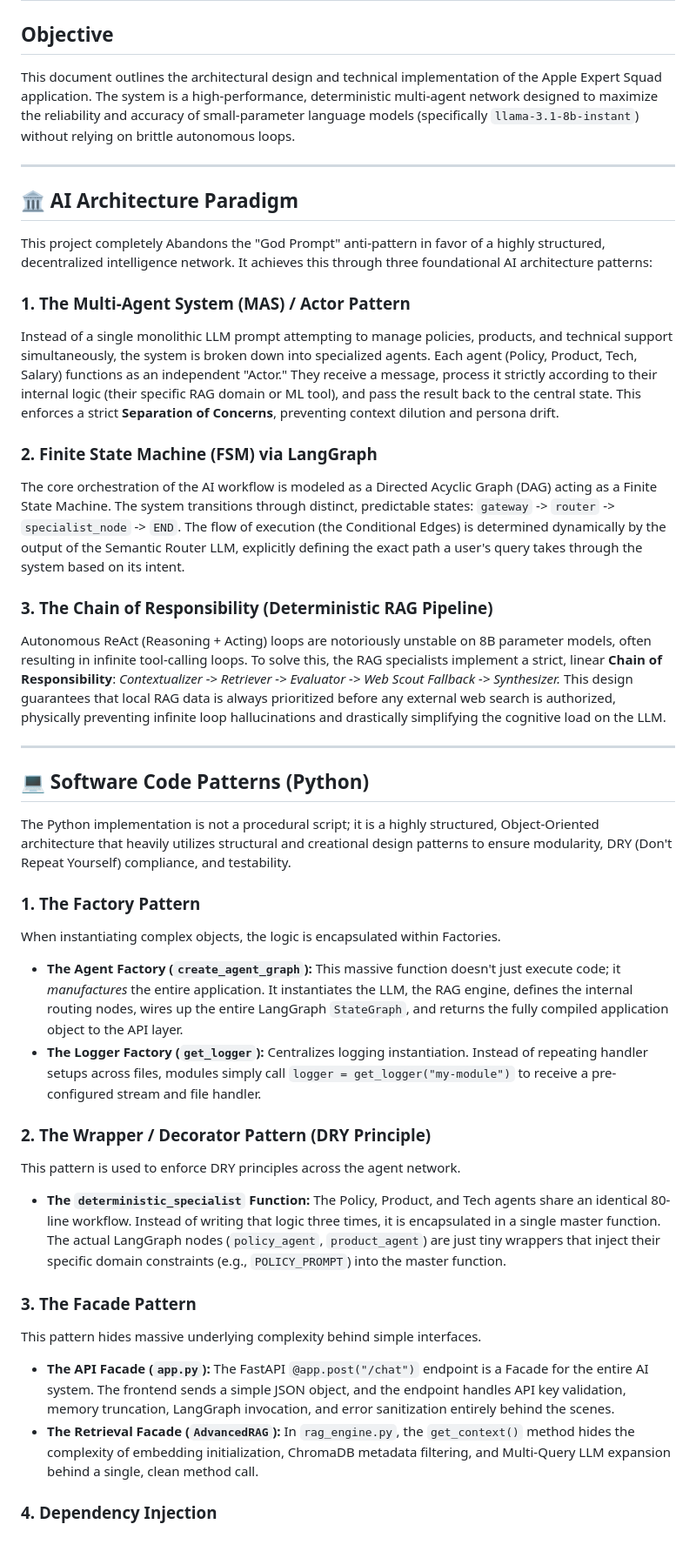
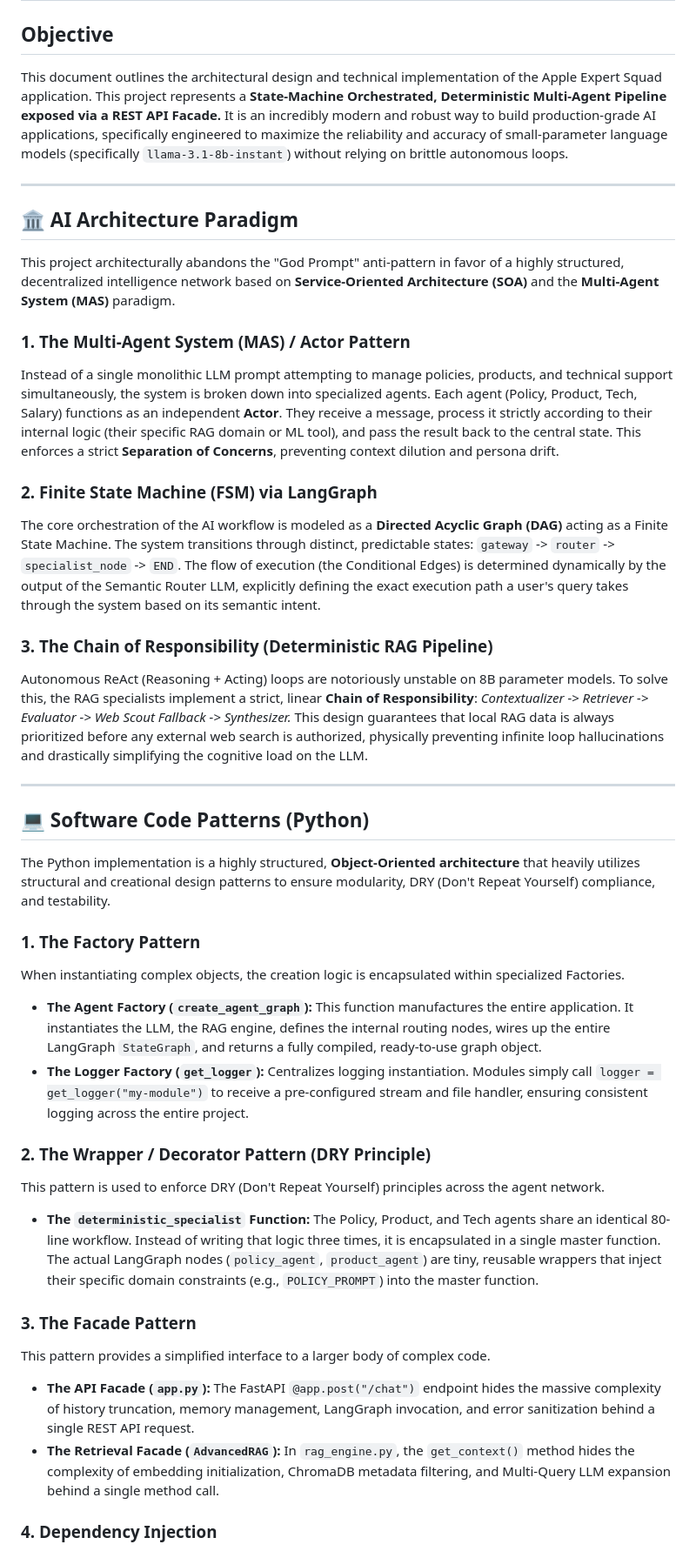
Before and after one commit to tomasyeo/mod5-assignment, a Markdown page: IMPLEMENTATION.md, the part around one of its changes. Shown at 87% size. Rendered like a GitHub page.

Commit message:
docs: finalize IMPLEMENTATION.md with proud architectural descriptions and refreshed library versions

```diff
--- a/IMPLEMENTATION.md
+++ b/IMPLEMENTATION.md
@@ -1,24 +1,24 @@
 # LangGraph Multi-Agent RAG System: Implementation Details
 
 ## Objective
-This document outlines the architectural design and technical implementation of the Apple Expert Squad application. The system is a high-performance, deterministic multi-agent network designed to maximize the reliability and accuracy of small-parameter language models (specifically `llama-3.1-8b-instant`) without relying on brittle autonomous loops.
+This document outlines the architectural design and technical implementation of the Apple Expert Squad application. This project represents a **State-Machine Orchestrated, Deterministic Multi-Agent Pipeline exposed via a REST API Facade.** It is an incredibly modern and robust way to build production-grade AI applications, specifically engineered to maximize the reliability and accuracy of small-parameter language models (specifically `llama-3.1-8b-instant`) without relying on brittle autonomous loops.
 
 ---
 
 ## 🏛️ AI Architecture Paradigm
 
-This project completely Abandons the "God Prompt" anti-pattern in favor of a highly structured, decentralized intelligence network. It achieves this through three foundational AI architecture patterns:
+This project architecturally abandons the "God Prompt" anti-pattern in favor of a highly structured, decentralized intelligence network based on **Service-Oriented Architecture (SOA)** and the **Multi-Agent System (MAS)** paradigm.
 
 ### 1. The Multi-Agent System (MAS) / Actor Pattern
 Instead of a single monolithic LLM prompt attempting to manage policies, products, and technical support simultaneously, the system is broken down into specialized agents.
-Each agent (Policy, Product, Tech, Salary) functions as an independent "Actor." They receive a message, process it strictly according to their internal logic (their specific RAG domain or ML tool), and pass the result back to the central state. This enforces a strict **Separation of Concerns**, preventing context dilution and persona drift.
+Each agent (Policy, Product, Tech, Salary) functions as an independent **Actor**. They receive a message, process it strictly according to their internal logic (their specific RAG domain or ML tool), and pass the result back to the central state. This enforces a strict **Separation of Concerns**, preventing context dilution and persona drift.
 
 ### 2. Finite State Machine (FSM) via LangGraph
-The core orchestration of the AI workflow is modeled as a Directed Acyclic Graph (DAG) acting as a Finite State Machine.
-The system transitions through distinct, predictable states: `gateway` -> `router` -> `specialist_node` -> `END`. The flow of execution (the Conditional Edges) is determined dynamically by the output of the Semantic Router LLM, explicitly defining the exact path a user's query takes through the system based on its intent.
+The core orchestration of the AI workflow is modeled as a **Directed Acyclic Graph (DAG)** acting as a Finite State Machine.
+The system transitions through distinct, predictable states: `gateway` -> `router` -> `specialist_node` -> `END`. The flow of execution (the Conditional Edges) is determined dynamically by the output of the Semantic Router LLM, explicitly defining the exact execution path a user's query takes through the system based on its semantic intent.
 
 ### 3. The Chain of Responsibility (Deterministic RAG Pipeline)
-Autonomous ReAct (Reasoning + Acting) loops are notoriously unstable on 8B parameter models, often resulting in infinite tool-calling loops. To solve this, the RAG specialists implement a strict, linear **Chain of Responsibility**:
+Autonomous ReAct (Reasoning + Acting) loops are notoriously unstable on 8B parameter models. To solve this, the RAG specialists implement a strict, linear **Chain of Responsibility**:
 *Contextualizer -> Retriever -> Evaluator -> Web Scout Fallback -> Synthesizer.*
 This design guarantees that local RAG data is always prioritized before any external web search is authorized, physically preventing infinite loop hallucinations and drastically simplifying the cognitive load on the LLM.
 
@@ -26,20 +26,20 @@ This design guarantees that local RAG data is always prioritized before any exte
 
 ## 💻 Software Code Patterns (Python)
 
-The Python implementation is not a procedural script; it is a highly structured, Object-Oriented architecture that heavily utilizes structural and creational design patterns to ensure modularity, DRY (Don't Repeat Yourself) compliance, and testability.
+The Python implementation is a highly structured, **Object-Oriented architecture** that heavily utilizes structural and creational design patterns to ensure modularity, DRY (Don't Repeat Yourself) compliance, and testability.
 
 ### 1. The Factory Pattern
-When instantiating complex objects, the logic is encapsulated within Factories.
-*   **The Agent Factory (`create_agent_graph`):** This massive function doesn't just execute code; it *manufactures* the entire application. It instantiates the LLM, the RAG engine, defines the internal routing nodes, wires up the entire LangGraph `StateGraph`, and returns the fully compiled application object to the API layer.
-*   **The Logger Factory (`get_logger`):** Centralizes logging instantiation. Instead of repeating handler setups across files, modules simply call `logger = get_logger("my-module")` to receive a pre-configured stream and file handler.
+When instantiating complex objects, the creation logic is encapsulated within specialized Factories.
+*   **The Agent Factory (`create_agent_graph`):** This function manufactures the entire application. It instantiates the LLM, the RAG engine, defines the internal routing nodes, wires up the entire LangGraph `StateGraph`, and returns a fully compiled, ready-to-use graph object.
+*   **The Logger Factory (`get_logger`):** Centralizes logging instantiation. Modules simply call `logger = get_logger("my-module")` to receive a pre-configured stream and file handler, ensuring consistent logging across the entire project.
 
 ### 2. The Wrapper / Decorator Pattern (DRY Principle)
-This pattern is used to enforce DRY principles across the agent network.
-*   **The `deterministic_specialist` Function:** The Policy, Product, and Tech agents share an identical 80-line workflow. Instead of writing that logic three times, it is encapsulated in a single master function. The actual LangGraph nodes (`policy_agent`, `product_agent`) are just tiny wrappers that inject their specific domain constraints (e.g., `POLICY_PROMPT`) into the master function.
+This pattern is used to enforce DRY (Don't Repeat Yourself) principles across the agent network.
+*   **The `deterministic_specialist` Function:** The Policy, Product, and Tech agents share an identical 80-line workflow. Instead of writing that logic three times, it is encapsulated in a single master function. The actual LangGraph nodes (`policy_agent`, `product_agent`) are tiny, reusable wrappers that inject their specific domain constraints (e.g., `POLICY_PROMPT`) into the master function.
 
 ### 3. The Facade Pattern
-This pattern hides massive underlying complexity behind simple interfaces.
-*   **The API Facade (`app.py`):** The FastAPI `@app.post("/chat")` endpoint is a Facade for the entire AI system. The frontend sends a simple JSON object, and the endpoint handles API key validation, memory truncation, LangGraph invocation, and error sanitization entirely behind the scenes.
-*   **The Retrieval Facade (`AdvancedRAG`):** In `rag_engine.py`, the `get_context()` method hides the complexity of embedding initialization, ChromaDB metadata filtering, and Multi-Query LLM expansion behind a single, clean method call.
+This pattern provides a simplified interface to a larger body of complex code.
+*   **The API Facade (`app.py`):** The FastAPI `@app.post("/chat")` endpoint hides the massive complexity of history truncation, memory management, LangGraph invocation, and error sanitization behind a single REST API request.
+*   **The Retrieval Facade (`AdvancedRAG`):** In `rag_engine.py`, the `get_context()` method hides the complexity of embedding initialization, ChromaDB metadata filtering, and Multi-Query LLM expansion behind a single method call.
 
 ### 4. Dependency Injection
```
Also changed, not shown: other parts of IMPLEMENTATION.md (+3 -3 lines).
